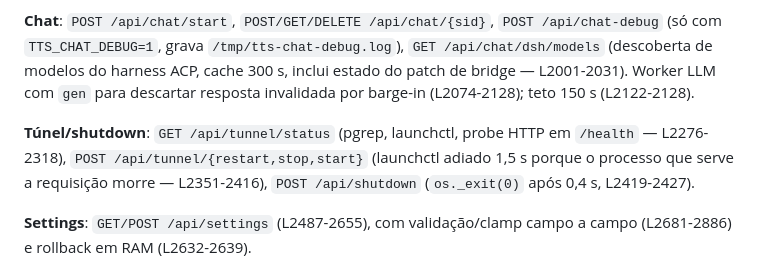
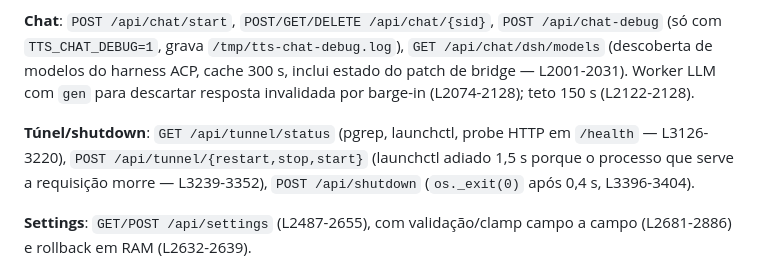
Before and after one commit to rlisboar/tts, a Markdown page: RELATORIO-app.py.md, the part around the change. Drawn GitHub-style.

```diff
--- a/RELATORIO-app.py.md
+++ b/RELATORIO-app.py.md
@@ -78,7 +78,7 @@ Modelo: **loopback é isento de tudo**; qualquer acesso pela LAN/internet exige
 
 **Chat**: `POST /api/chat/start`, `POST/GET/DELETE /api/chat/{sid}`, `POST /api/chat-debug` (só com `TTS_CHAT_DEBUG=1`, grava `/tmp/tts-chat-debug.log`), `GET /api/chat/dsh/models` (descoberta de modelos do harness ACP, cache 300 s, inclui estado do patch de bridge — L2001-2031). Worker LLM com `gen` para descartar resposta invalidada por barge-in (L2074-2128); teto 150 s (L2122-2128).
 
-**Túnel/shutdown**: `GET /api/tunnel/status` (pgrep, launchctl, probe HTTP em `/health` — L2276-2318), `POST /api/tunnel/{restart,stop,start}` (launchctl adiado 1,5 s porque o processo que serve a requisição morre — L2351-2416), `POST /api/shutdown` (`os._exit(0)` após 0,4 s, L2419-2427).
+**Túnel/shutdown**: `GET /api/tunnel/status` (pgrep, launchctl, probe HTTP em `/health` — L3126-3220), `POST /api/tunnel/{restart,stop,start}` (launchctl adiado 1,5 s porque o processo que serve a requisição morre — L3239-3352), `POST /api/shutdown` (`os._exit(0)` após 0,4 s, L3396-3404).
 
 **Settings**: `GET/POST /api/settings` (L2487-2655), com validação/clamp campo a campo (L2681-2886) e rollback em RAM (L2632-2639).
 
```
Also changed, not shown: LIVE.md (+1 -1 lines), 1 other file.
